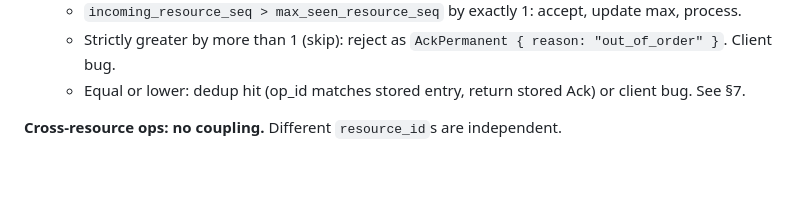
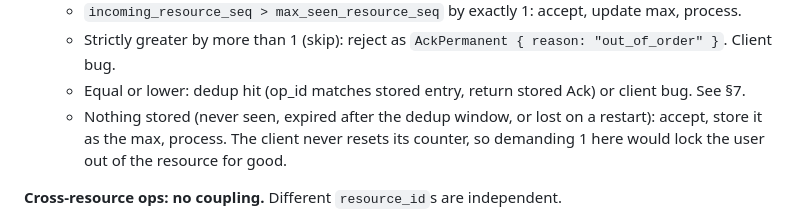
Before and after one commit to ramank775/vartalap, a Markdown page: docs/SYNC_PROTOCOL.md, the part around the change. Drawn GitHub-style; blank space fills up the shorter version.

Commit message:
docs(sync): say what the server does when no resource_seq is stored
Matches chat-server 7067456: the incoming seq becomes the baseline
instead of being held to 1.

```diff
--- a/docs/SYNC_PROTOCOL.md
+++ b/docs/SYNC_PROTOCOL.md
@@ -357,6 +357,10 @@ the wire:
      `AckPermanent { reason: "out_of_order" }`. Client bug.
    - Equal or lower: dedup hit (op_id matches stored entry, return
      stored Ack) or client bug. See §7.
+   - Nothing stored (never seen, expired after the dedup window, or
+     lost on a restart): accept, store it as the max, process. The
+     client never resets its counter, so demanding 1 here would lock
+     the user out of the resource for good.
 
 **Cross-resource ops: no coupling.** Different `resource_id`s are
 independent.
```
